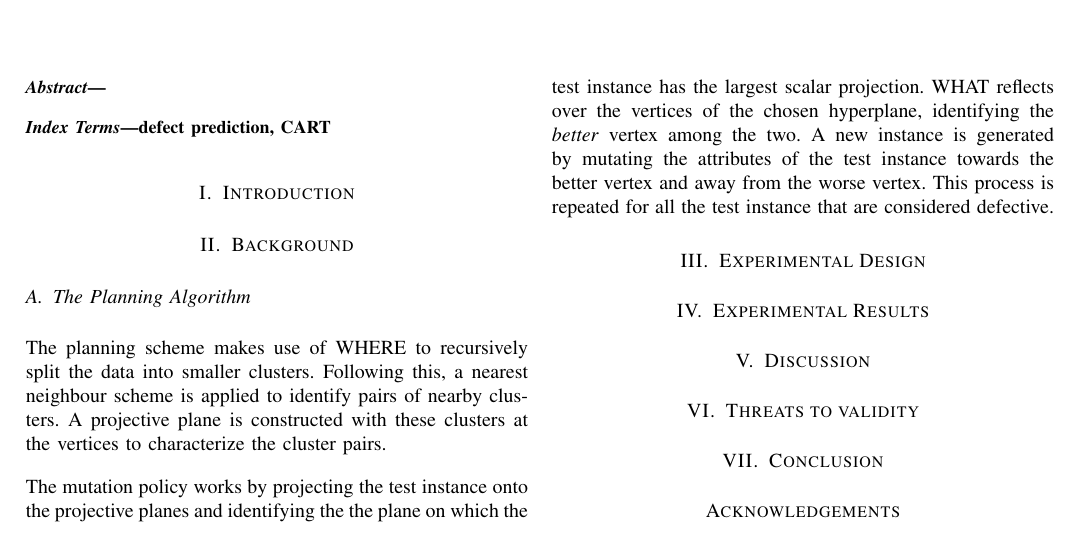
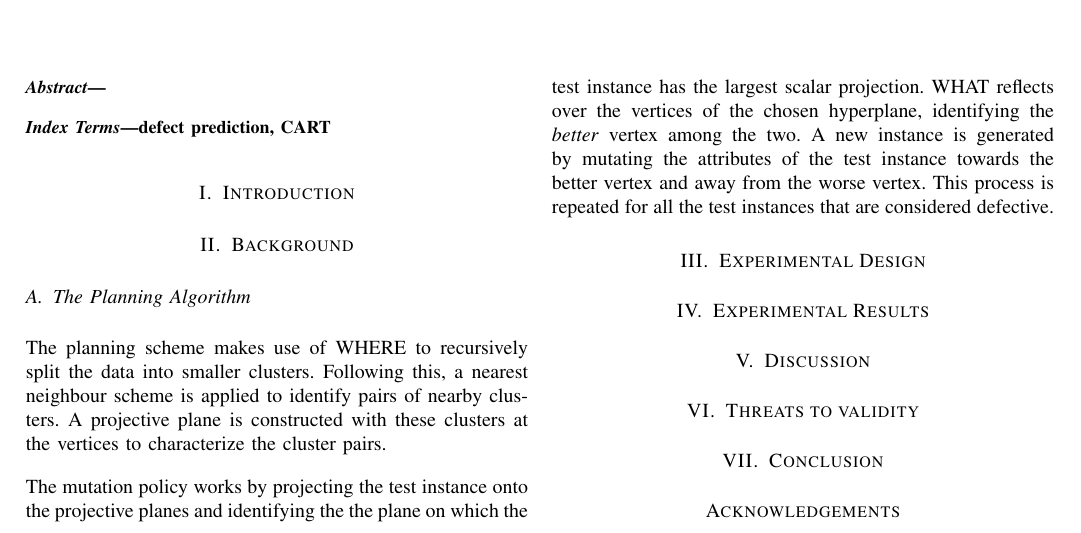
Before and after one commit to ai-se/HOW1, a LaTeX paper (manuscript.tex): part of the page, cut so that both start at the same text. Compiled offline with pdfLaTeX.

Commit message:
Updates from ShareLaTeX

```diff
--- a/manuscript.tex
+++ b/manuscript.tex
@@ -58,7 +58,7 @@
 \subsection{The Planning Algorithm}
 The planning scheme makes use of WHERE to recursively split the data into smaller clusters. Following this, a nearest neighbour scheme is applied to identify pairs of nearby clusters. A projective plane is constructed with these clusters at the vertices to characterize the cluster pairs.
 
-The mutation policy works by projecting the test instance onto the projective planes and identifying the the plane on which the test instance has the largest scalar projection. WHAT reflects over the vertices of the chosen hyperplane,  identifying the \textit{better} vertex among the two. A new instance is generated by mutating the attributes of the test instance towards the better vertex and away from the worse vertex. This process is repeated for all the test instance that are considered defective.
+The mutation policy works by projecting the test instance onto the projective planes and identifying the the plane on which the test instance has the largest scalar projection. WHAT reflects over the vertices of the chosen hyperplane,  identifying the \textit{better} vertex among the two. A new instance is generated by mutating the attributes of the test instance towards the better vertex and away from the worse vertex. This process is repeated for all the test instances that are considered defective.
 \section{Experimental Design}
 
 \section{Experimental Results}
```
